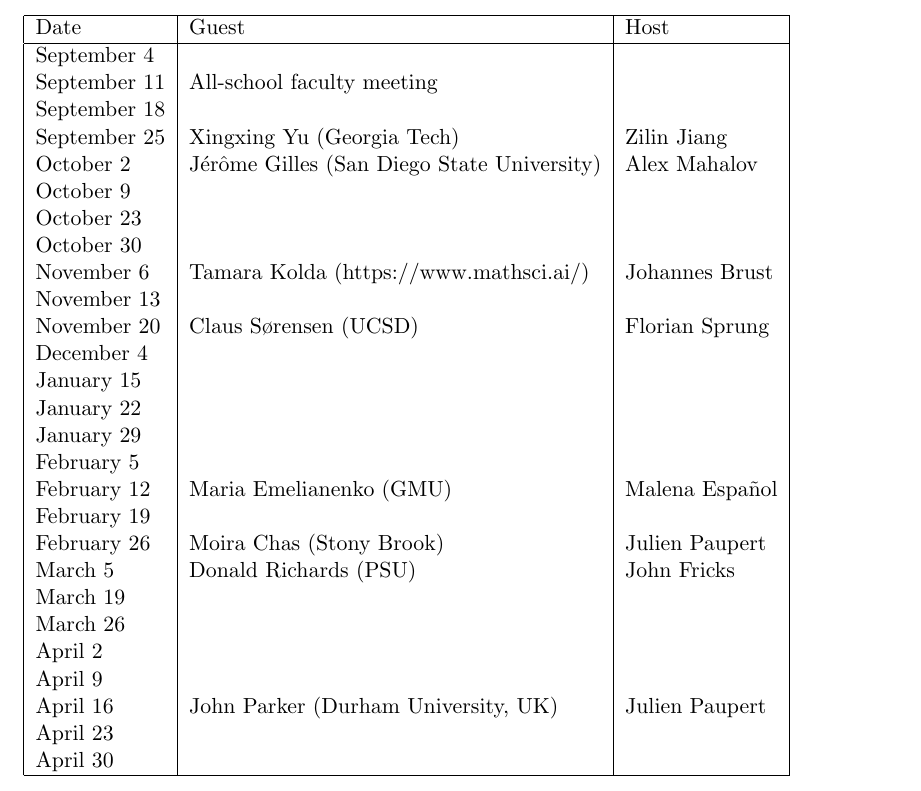
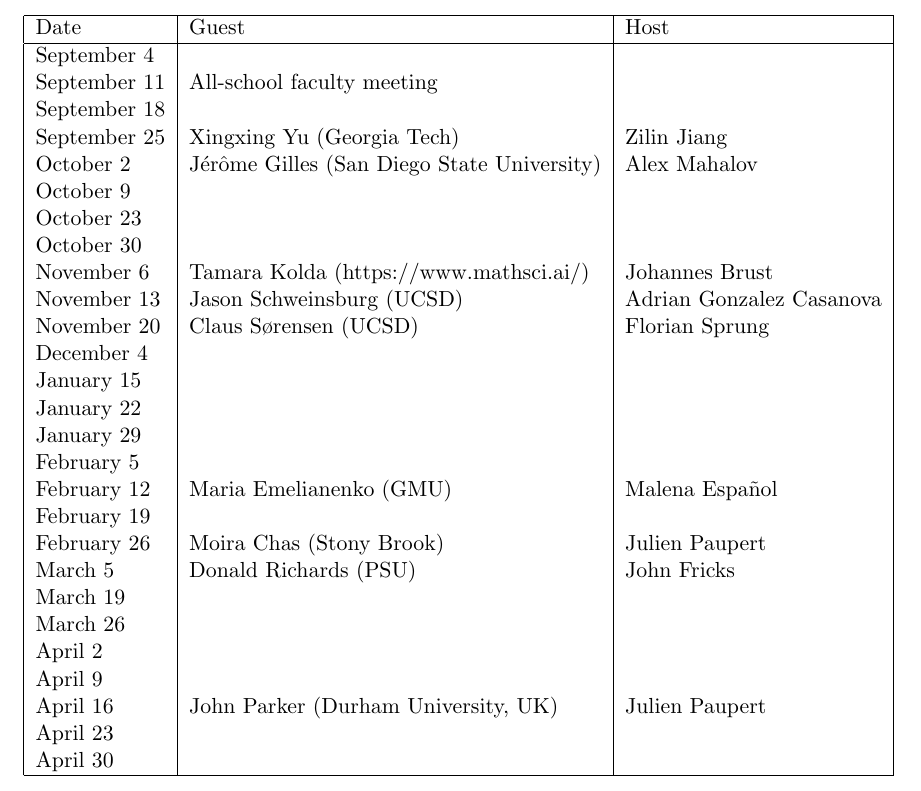
Before and after one commit to johnfricks/johnfricks.github.io, a LaTeX document (docs/coll/schedule.tex): part of the page, cut so that both start at the same text. Compiled offline with pdfLaTeX.

Commit message:
jason added

```diff
--- a/docs/coll/schedule.tex
+++ b/docs/coll/schedule.tex
@@ -24,7 +24,7 @@ October 9 & & \\
 October 23 & & \\
 October 30 & & \\
 November 6 & Tamara Kolda (https://www.mathsci.ai/) & Johannes Brust\\
-November 13 & & \\
+November 13 & Jason Schweinsburg (UCSD) & Adrian Gonzalez Casanova\\
 November 20 &Claus S\o rensen (UCSD) & Florian Sprung \\
 December 4 & & \\
 January 15 & & \\
```
Also changed, not shown: docs/coll/schedule.pdf, 2 other files.
